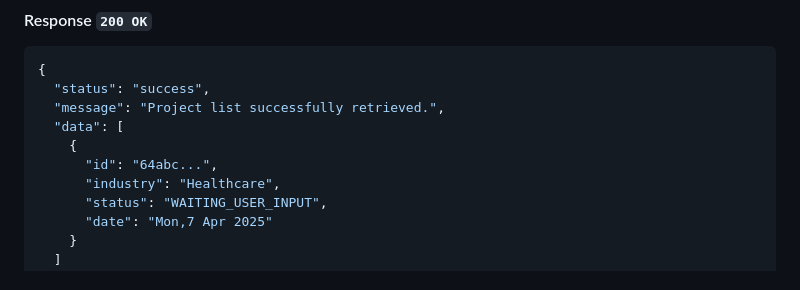
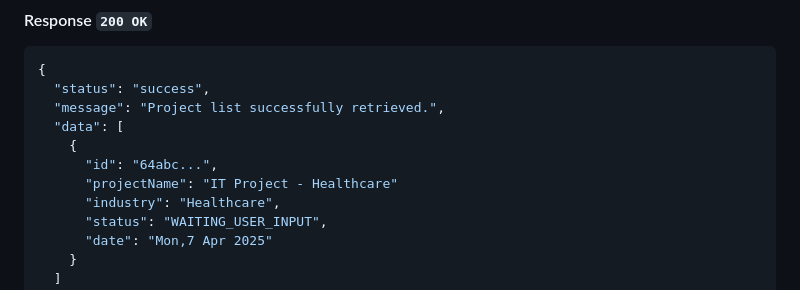
Before and after one commit to Muezza863/BE-IT-Investment, a Markdown page: doc.md, the part around the change. Drawn GitHub-style.

```diff
--- a/doc.md
+++ b/doc.md
@@ -450,6 +450,7 @@ Returns a list of all projects belonging to the authenticated user.
   "data": [
     {
       "id": "64abc...",
+      "projectName": "IT Project - Healthcare"
       "industry": "Healthcare",
       "status": "WAITING_USER_INPUT",
       "date": "Mon,7 Apr 2025"
```
